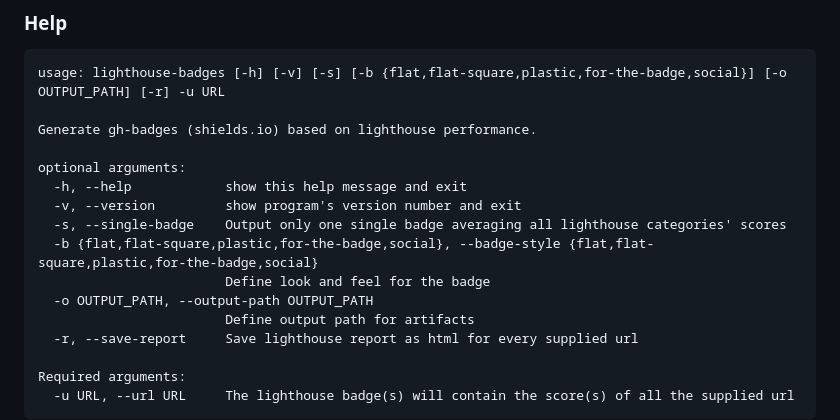
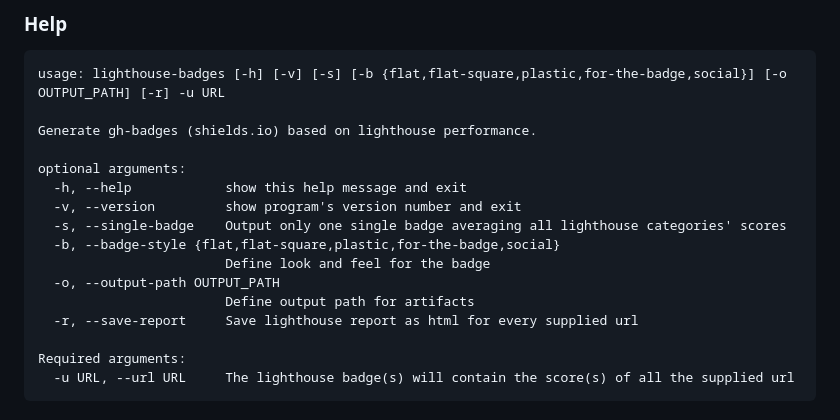
Before and after one commit to emazzotta/lighthouse-badges, a Markdown page: README.md, the part around the change. GitHub-like rendering.

Commit message:
Simplify readme

```diff
--- a/README.md
+++ b/README.md
@@ -37,9 +37,9 @@ optional arguments:
   -h, --help            show this help message and exit
   -v, --version         show program's version number and exit
   -s, --single-badge    Output only one single badge averaging all lighthouse categories' scores
-  -b {flat,flat-square,plastic,for-the-badge,social}, --badge-style {flat,flat-square,plastic,for-the-badge,social}
+  -b, --badge-style {flat,flat-square,plastic,for-the-badge,social}
                         Define look and feel for the badge
-  -o OUTPUT_PATH, --output-path OUTPUT_PATH
+  -o, --output-path OUTPUT_PATH
                         Define output path for artifacts
   -r, --save-report     Save lighthouse report as html for every supplied url
 
```
